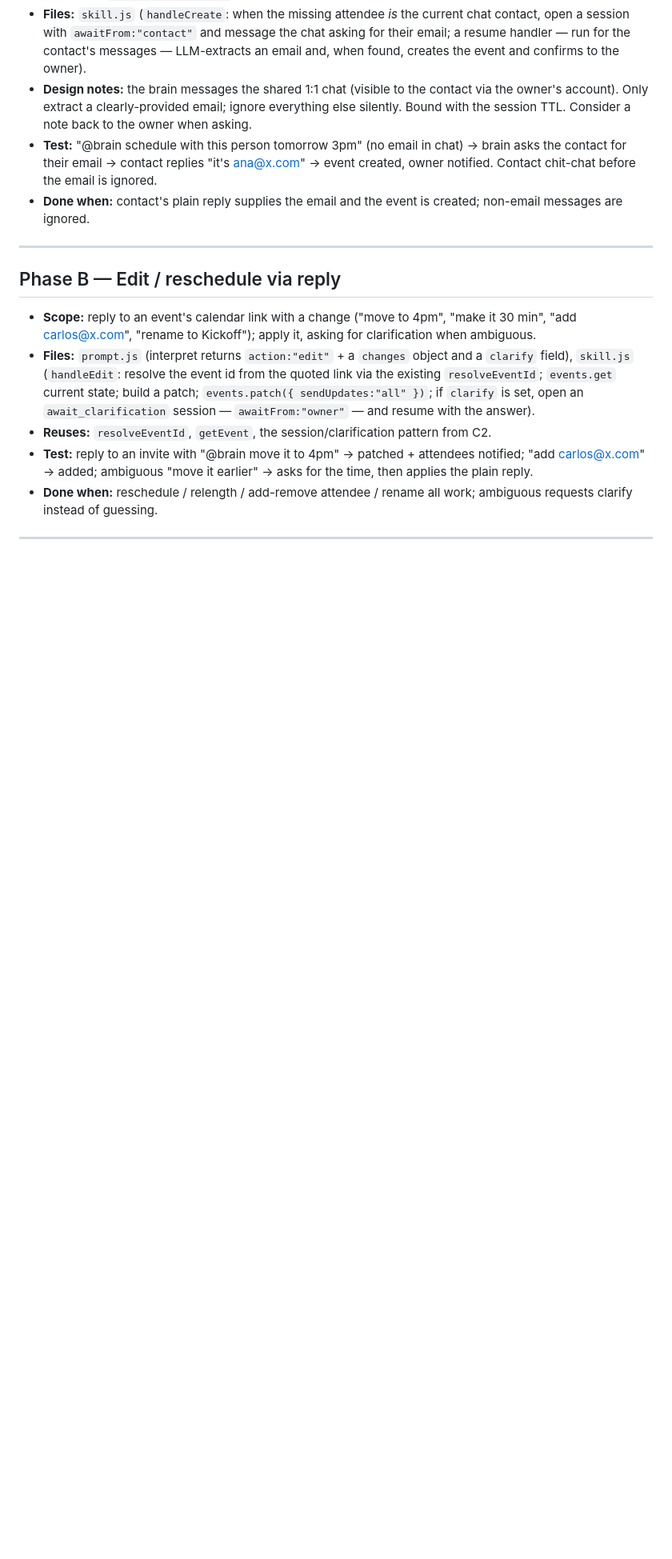
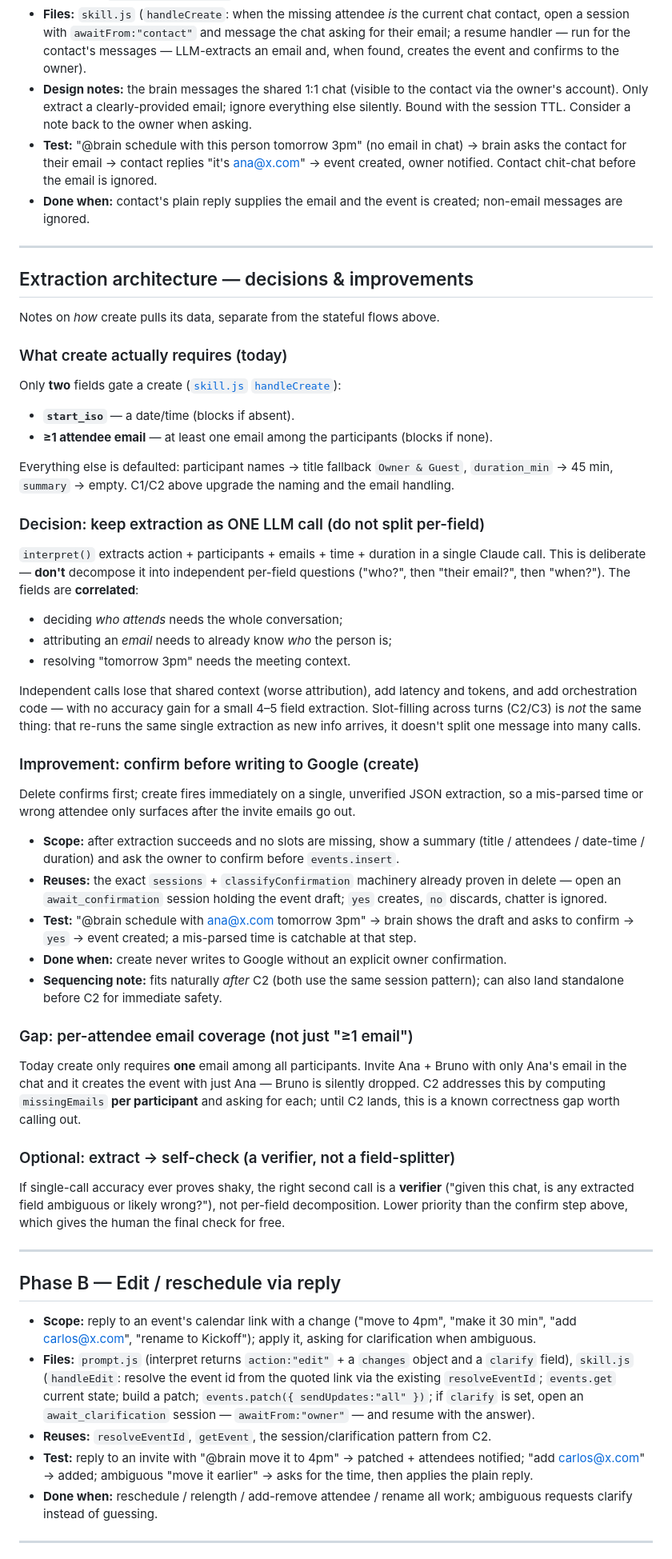
Before and after one commit to marceloabritta/personal-whatsapp-ai, a Markdown page: New Features Plans/calendar-actions.md, the part around the change. Shown at 80% size. Drawn GitHub-style; blank space fills up the shorter version.

Commit message:
calendar-actions plan: add extraction architecture decisions
Record the single-call-vs-decomposition decision, a confirm-before-create
step, the per-attendee email gap, and an optional extract->verify pass.

Co-Authored-By: Claude Opus 4.8 (1M context) <noreply@anthropic.com>

```diff
--- a/New Features Plans/calendar-actions.md
+++ b/New Features Plans/calendar-actions.md
@@ -66,6 +66,61 @@ Built in three testable steps.
 
 ---
 
+## Extraction architecture — decisions & improvements
+
+Notes on *how* create pulls its data, separate from the stateful flows above.
+
+### What create actually requires (today)
+Only **two** fields gate a create ([`skill.js` `handleCreate`](../brain/2.%20Skills/1.%20Calendar%20Actions/skill.js)):
+- **`start_iso`** — a date/time (blocks if absent).
+- **≥1 attendee email** — at least one email among the participants (blocks if none).
+
+Everything else is defaulted: participant names → title fallback `Owner & Guest`,
+`duration_min` → 45 min, `summary` → empty. C1/C2 above upgrade the naming and the
+email handling.
+
+### Decision: keep extraction as ONE LLM call (do not split per-field)
+`interpret()` extracts action + participants + emails + time + duration in a single
+Claude call. This is deliberate — **don't** decompose it into independent per-field
+questions ("who?", then "their email?", then "when?"). The fields are **correlated**:
+- deciding *who attends* needs the whole conversation;
+- attributing an *email* needs to already know *who* the person is;
+- resolving "tomorrow 3pm" needs the meeting context.
+
+Independent calls lose that shared context (worse attribution), add latency and tokens,
+and add orchestration code — with no accuracy gain for a small 4–5 field extraction.
+Slot-filling across turns (C2/C3) is *not* the same thing: that re-runs the same single
+extraction as new info arrives, it doesn't split one message into many calls.
+
+### Improvement: confirm before writing to Google (create)
+Delete confirms first; create fires immediately on a single, unverified JSON extraction,
+so a mis-parsed time or wrong attendee only surfaces after the invite emails go out.
+- **Scope:** after extraction succeeds and no slots are missing, show a summary
+  (title / attendees / date-time / duration) and ask the owner to confirm before
+  `events.insert`.
+- **Reuses:** the exact `sessions` + `classifyConfirmation` machinery already proven in
+  delete — open an `await_confirmation` session holding the event draft; `yes` creates,
+  `no` discards, chatter is ignored.
+- **Test:** "@brain schedule with ana@x.com tomorrow 3pm" → brain shows the draft and
+  asks to confirm → `yes` → event created; a mis-parsed time is catchable at that step.
+- **Done when:** create never writes to Google without an explicit owner confirmation.
+- **Sequencing note:** fits naturally *after* C2 (both use the same session pattern);
+  can also land standalone before C2 for immediate safety.
+
+### Gap: per-attendee email coverage (not just "≥1 email")
+Today create only requires **one** email among all participants. Invite Ana + Bruno with
+only Ana's email in the chat and it creates the event with just Ana — Bruno is silently
+dropped. C2 addresses this by computing `missingEmails` **per participant** and asking
+for each; until C2 lands, this is a known correctness gap worth calling out.
+
+### Optional: extract → self-check (a verifier, not a field-splitter)
+If single-call accuracy ever proves shaky, the right second call is a **verifier**
+("given this chat, is any extracted field ambiguous or likely wrong?"), not per-field
+decomposition. Lower priority than the confirm step above, which gives the human the
+final check for free.
+
+---
+
 ## Phase B — Edit / reschedule via reply
 
 - **Scope:** reply to an event's calendar link with a change ("move to 4pm",
```
